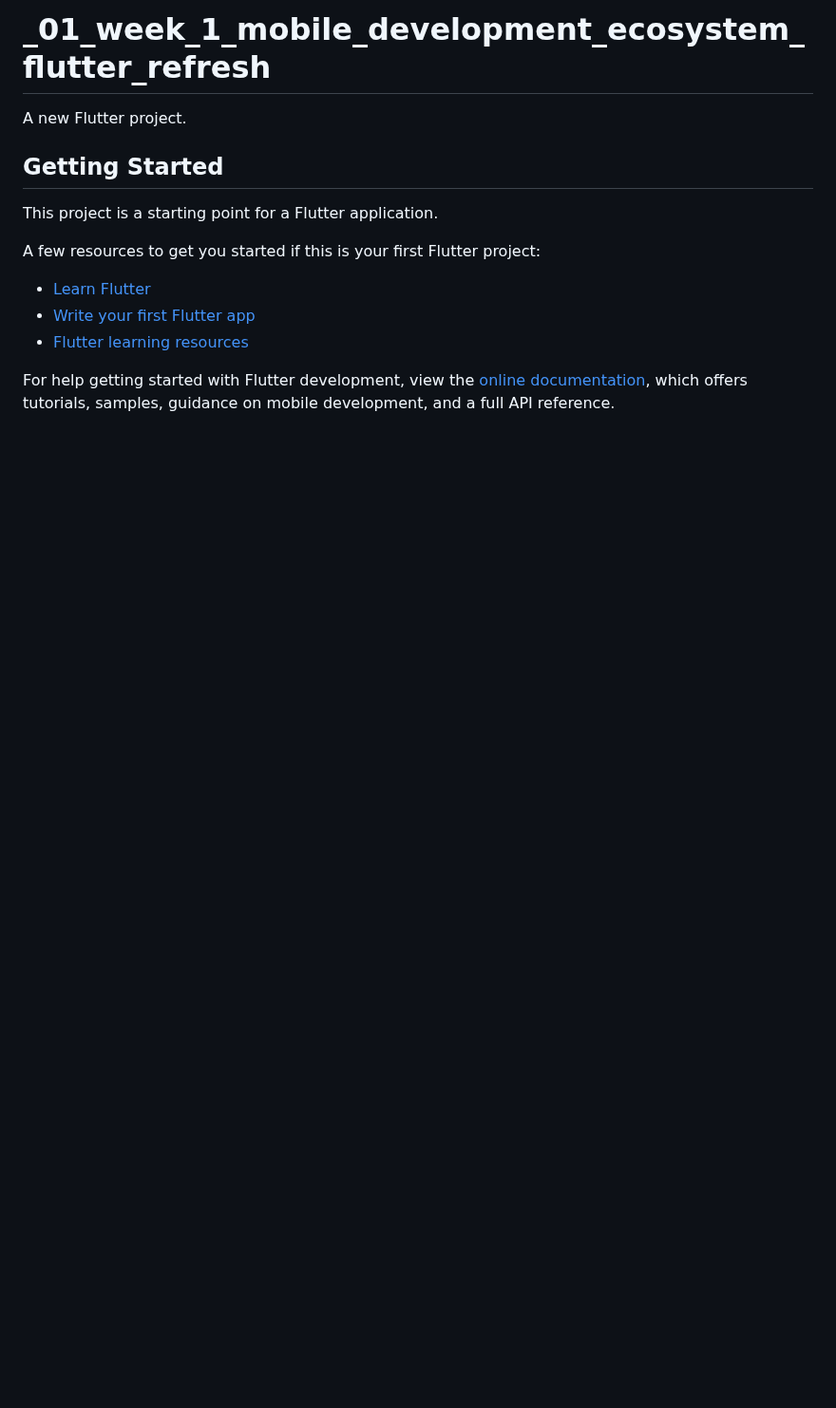
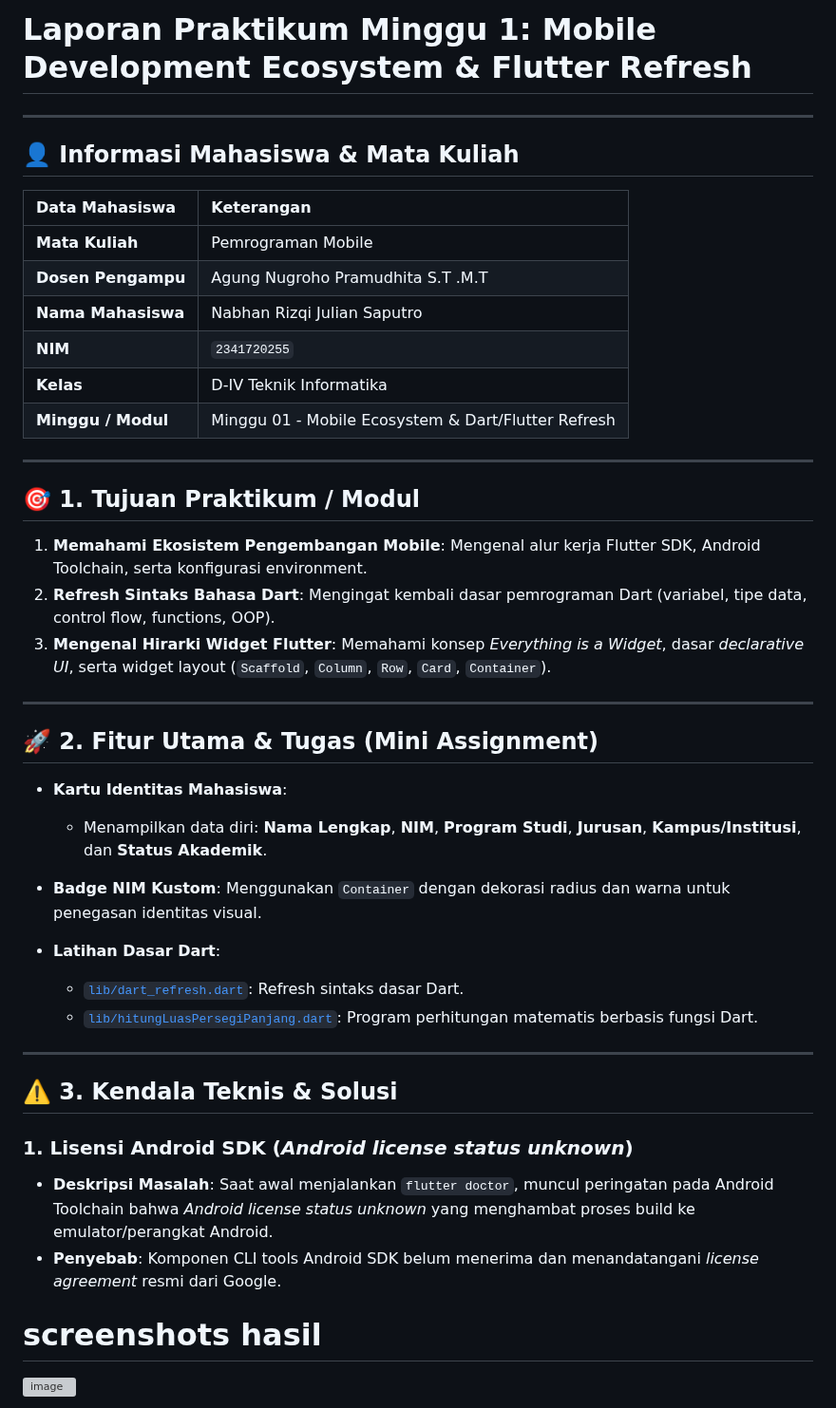
Before and after one commit to rzjuliannofficial/2341720255-mobile-course, a Markdown page: _01_week_1_mobile_development_ecosystem_flutter_refresh/README.md, the part around one of its changes. Shown at 95% size. GitHub-like rendering; blank space fills up the shorter version; grey boxes are pictures that could not be loaded.

```diff
--- a/_01_week_1_mobile_development_ecosystem_flutter_refresh/README.md
+++ b/_01_week_1_mobile_development_ecosystem_flutter_refresh/README.md
@@ -1,17 +1,50 @@
-# _01_week_1_mobile_development_ecosystem_flutter_refresh
+# Laporan Praktikum Minggu 1: Mobile Development Ecosystem & Flutter Refresh
 
-A new Flutter project.
+---
 
-## Getting Started
+## 👤 Informasi Mahasiswa & Mata Kuliah
 
-This project is a starting point for a Flutter application.
+| Data Mahasiswa           | Keterangan                                          |
+| :----------------------- | :-------------------------------------------------- |
+| **Mata Kuliah**    | Pemrograman Mobile                                  |
+| **Dosen Pengampu** | Agung Nugroho Pramudhita S.T .M.T                   |
+| **Nama Mahasiswa** | Nabhan Rizqi Julian Saputro                         |
+| **NIM**            | `2341720255`                                      |
+| **Kelas**          | D-IV Teknik Informatika                             |
+| **Minggu / Modul** | Minggu 01 - Mobile Ecosystem & Dart/Flutter Refresh |
 
-A few resources to get you started if this is your first Flutter project:
+---
 
-- [Learn Flutter](https://docs.flutter.dev/get-started/learn-flutter)
-- [Write your first Flutter app](https://docs.flutter.dev/get-started/codelab)
-- [Flutter learning resources](https://docs.flutter.dev/reference/learning-resources)
+## 🎯 1. Tujuan Praktikum / Modul
 
-For help getting started with Flutter development, view the
-[online documentation](https://docs.flutter.dev/), which offers tutorials,
-samples, guidance on mobile development, and a full API reference.
+1. **Memahami Ekosistem Pengembangan Mobile**: Mengenal alur kerja Flutter SDK, Android Toolchain, serta konfigurasi environment.
+2. **Refresh Sintaks Bahasa Dart**: Mengingat kembali dasar pemrograman Dart (variabel, tipe data, control flow, functions, OOP).
+3. **Mengenal Hirarki Widget Flutter**: Memahami konsep *Everything is a Widget*, dasar *declarative UI*, serta widget layout (`Scaffold`, `Column`, `Row`, `Card`, `Container`).
+
+---
+
+## 🚀 2. Fitur Utama & Tugas (Mini Assignment)
+
+- **Kartu Identitas Mahasiswa**:
+
+  - Menampilkan data diri: **Nama Lengkap**, **NIM**, **Program Studi**, **Jurusan**, **Kampus/Institusi**, dan **Status Akademik**.
+- **Badge NIM Kustom**: Menggunakan `Container` dengan dekorasi radius dan warna untuk penegasan identitas visual.
+- **Latihan Dasar Dart**:
+
+  - [`lib/dart_refresh.dart`](./lib/dart_refresh.dart): Refresh sintaks dasar Dart.
+  - [`lib/hitungLuasPersegiPanjang.dart`](./lib/hitungLuasPersegiPanjang.dart): Program perhitungan matematis berbasis fungsi Dart.
+
+---
+
+## ⚠️ 3. Kendala Teknis & Solusi
+
+### 1. Lisensi Android SDK (*Android license status unknown*)
+
+- **Deskripsi Masalah**: Saat awal menjalankan `flutter doctor`, muncul peringatan pada Android Toolchain bahwa *Android license status unknown* yang menghambat proses build ke emulator/perangkat Android.
+- **Penyebab**: Komponen CLI tools Android SDK belum menerima dan menandatangani *license agreement* resmi dari Google.
+
+
+# screenshots hasil
+
+![image](screenshots/image1.png)
+
```
Also changed, not shown: other parts of _01_week_1_mobile_development_ecosystem_flutter_refresh/README.md (+3 -0 lines), README.md (+81 -31 lines), _01_week_1_mobile_development_ecosystem_flutter_refresh/screenshots/image2.png (added), 3 other files.
